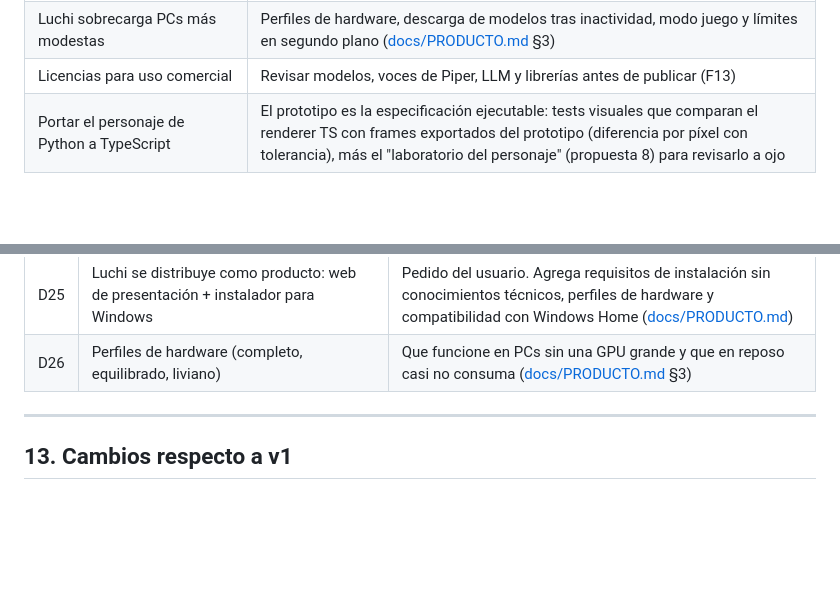
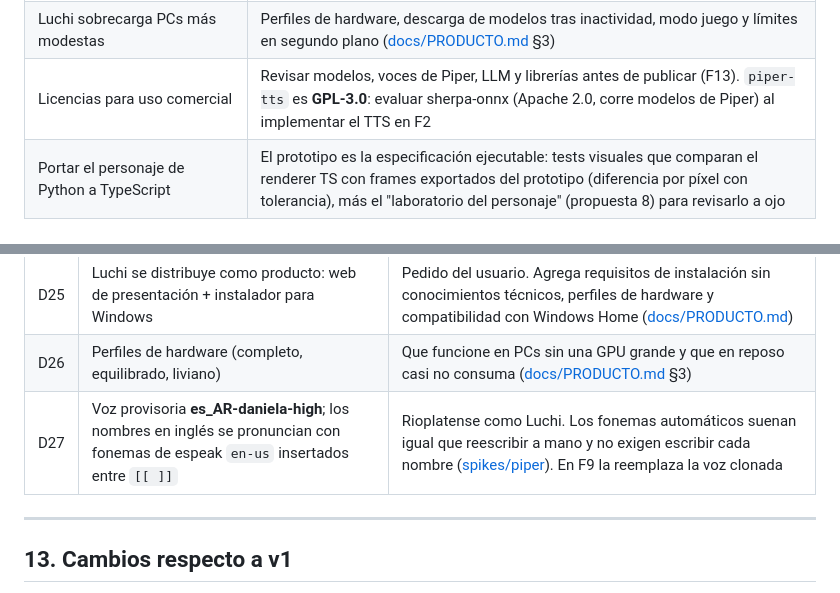
Before and after one commit to MaxLezano/LuchiAssistant, a Markdown page: PLAN.md, 2 parts joined by grey strips. Rendered like a GitHub page; blank space fills up the shorter version.

Commit message:
docs(plan): decisión D27 sobre la voz y riesgo de licencia GPL de piper-tts
Refs #9

```diff
--- a/PLAN.md
+++ b/PLAN.md
@@ -533,7 +533,7 @@ Objetivo: que Luchi responda con la voz de mi hija, a partir de grabaciones suya
 | "Yo / Otros" no distingue a cada participante | Suficiente para el uso previsto. Identificar a cada persona requeriría modelos extra; se evalúa solo si hace falta |
 | La VM de Hyper-V no existe en Windows Home y exige reiniciar | En la PC de desarrollo se mantiene (D8). Antes de distribuir se evalúa VirtualBox, conectarse a un HA existente o usar Luchi sin casa ([docs/PRODUCTO.md](docs/PRODUCTO.md) §4, F13) |
 | Luchi sobrecarga PCs más modestas | Perfiles de hardware, descarga de modelos tras inactividad, modo juego y límites en segundo plano ([docs/PRODUCTO.md](docs/PRODUCTO.md) §3) |
-| Licencias para uso comercial | Revisar modelos, voces de Piper, LLM y librerías antes de publicar (F13) |
+| Licencias para uso comercial | Revisar modelos, voces de Piper, LLM y librerías antes de publicar (F13). `piper-tts` es **GPL-3.0**: evaluar sherpa-onnx (Apache 2.0, corre modelos de Piper) al implementar el TTS en F2 |
 | Portar el personaje de Python a TypeScript | El prototipo es la especificación ejecutable: tests visuales que comparan el renderer TS con frames exportados del prototipo (diferencia por píxel con tolerancia), más el "laboratorio del personaje" (propuesta 8) para revisarlo a ojo |
 
 ---
@@ -583,6 +583,7 @@ Objetivo: que Luchi responda con la voz de mi hija, a partir de grabaciones suya
 | D24 | **Integraciones oficiales de Home Assistant por defecto**, aunque usen la nube del fabricante (por ejemplo, Tuya oficial en lugar de Tuya Local). Lo local queda como opción avanzada | Luchi se va a comercializar: lo oficial viene con HA, lo mantiene su equipo, es lo más compatible y lo más fácil para el usuario. Luchi le habla siempre a HA, así que el código no cambia según la integración. Voz, IA y datos personales siguen sin salir de la PC ([docs/PRODUCTO.md](docs/PRODUCTO.md) §6) |
 | D25 | Luchi se distribuye como producto: web de presentación + instalador para Windows | Pedido del usuario. Agrega requisitos de instalación sin conocimientos técnicos, perfiles de hardware y compatibilidad con Windows Home ([docs/PRODUCTO.md](docs/PRODUCTO.md)) |
 | D26 | Perfiles de hardware (completo, equilibrado, liviano) | Que funcione en PCs sin una GPU grande y que en reposo casi no consuma ([docs/PRODUCTO.md](docs/PRODUCTO.md) §3) |
+| D27 | Voz provisoria **es_AR-daniela-high**; los nombres en inglés se pronuncian con fonemas de espeak `en-us` insertados entre `[[ ]]` | Rioplatense como Luchi. Los fonemas automáticos suenan igual que reescribir a mano y no exigen escribir cada nombre ([spikes/piper](spikes/piper/)). En F9 la reemplaza la voz clonada |
 
 ---
 
```
